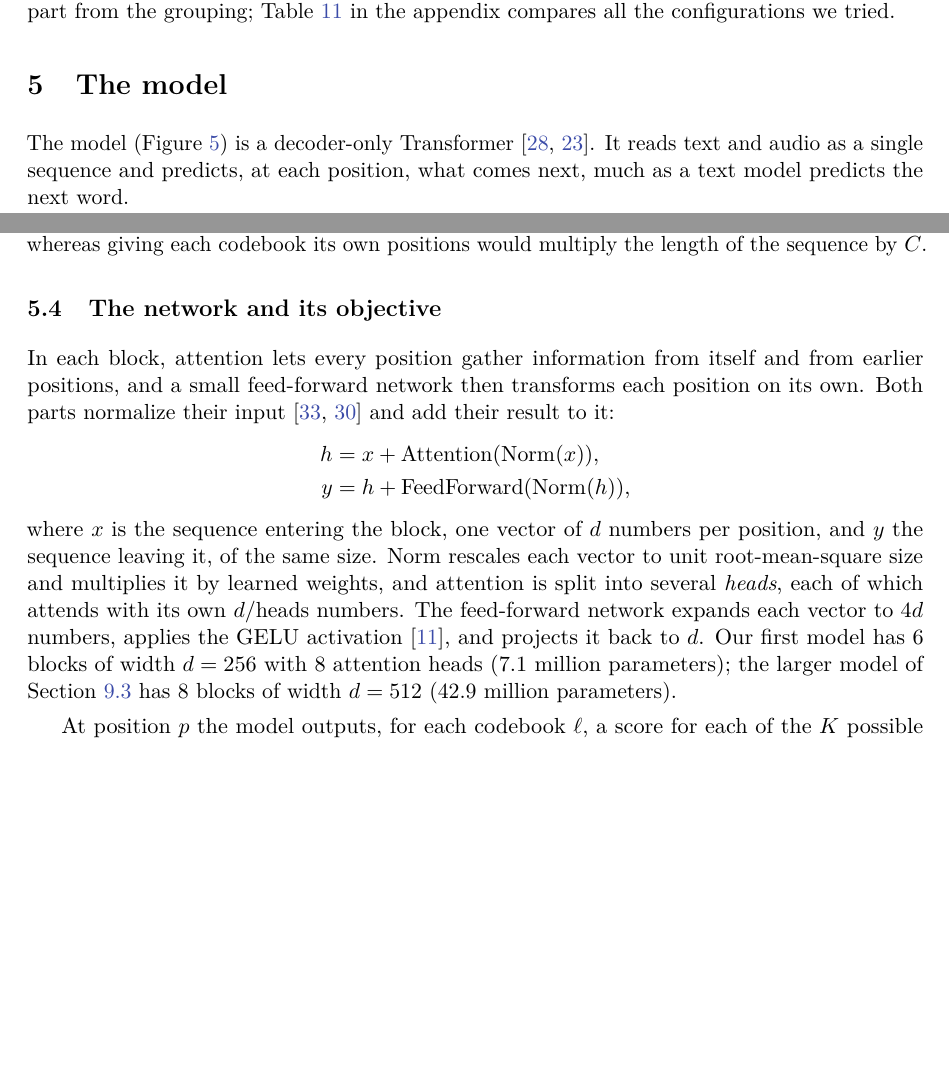
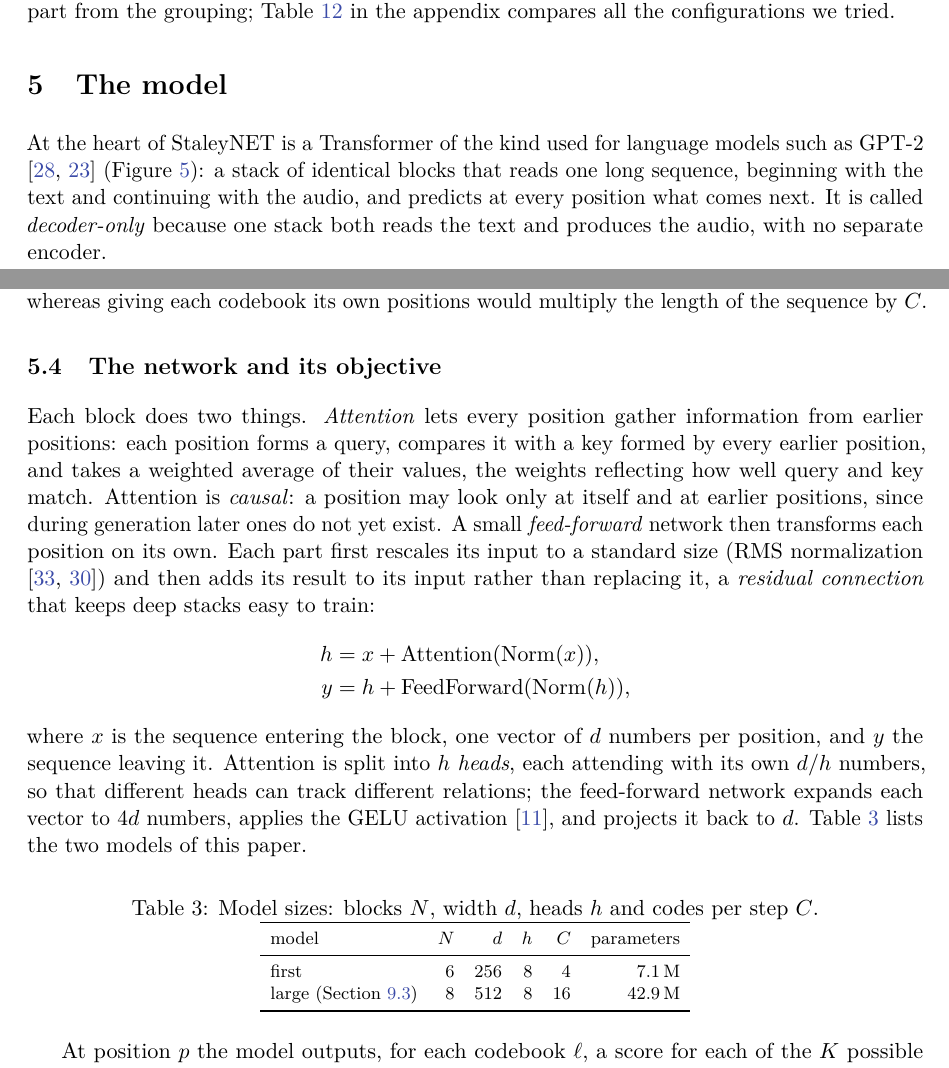
Before and after one commit to arpanpathak/staleynet, a LaTeX paper (paper/preprint.tex, which reads paper/body.tex): two parts of pages 10 and 13 of 27 before the commit and two parts of pages 10 and 13 of 28 after it, joined at a grey line, cut so that both start at the same text, the shorter picture padded with empty space. Compiled offline with pdfLaTeX.

Commit message:
paper: explain the network before naming its parts
The model section says what a decoder-only Transformer is, what
attention, causality, residual connections, normalization and heads do,
and lists the model sizes in a table.

```diff
--- a/paper/body.tex
+++ b/paper/body.tex
@@ -559,10 +559,12 @@ tried.
 \section{The model}
 \label{sec:model}
 
-The model (\cref{fig:model}) is a decoder-only Transformer
-\cite{vaswani2017attention,radford2019language}. It reads text and audio as a
-single sequence and predicts, at each position, what comes next, much as a
-text model predicts the next word.
+At the heart of StaleyNET is a Transformer of the kind used for language
+models such as GPT-2 \cite{vaswani2017attention,radford2019language}
+(\cref{fig:model}): a stack of identical blocks that reads one long sequence,
+beginning with the text and continuing with the audio, and predicts at every
+position what comes next. It is called \emph{decoder-only} because one stack
+both reads the text and produces the audio, with no separate encoder.
 
 \begin{figure}[htbp]
 \centering
@@ -667,23 +669,44 @@ length of the sequence by $C$.
 \subsection{The network and its objective}
 \label{sec:objective}
 
-In each block, attention lets every position gather information from itself
-and from earlier positions, and a small feed-forward network then transforms
-each position on its own. Both parts normalize their input
-\cite{zhang2019rmsnorm,xiong2020layernorm} and add their result to it:
+Each block does two things. \emph{Attention} lets every position gather
+information from earlier positions: each position forms a query, compares it
+with a key formed by every earlier position, and takes a weighted average of
+their values, the weights reflecting how well query and key match. Attention
+is \emph{causal}: a position may look only at itself and at earlier positions,
+since during generation later ones do not yet exist. A small
+\emph{feed-forward} network then transforms each position on its own. Each
+part first rescales its input to a standard size (RMS normalization
+\cite{zhang2019rmsnorm,xiong2020layernorm}) and then adds its result to its
+input rather than replacing it, a \emph{residual connection} that keeps deep
+stacks easy to train:
 \begin{align*}
 h &= x + \operatorname{Attention}(\operatorname{Norm}(x)), \\
 y &= h + \operatorname{FeedForward}(\operatorname{Norm}(h)),
 \end{align*}
 where $x$ is the sequence entering the block, one vector of $d$ numbers per
-position, and $y$ the sequence leaving it, of the same size. Norm rescales each
-vector to unit root-mean-square size and multiplies it by learned weights, and attention is split into several
-\emph{heads}, each of which attends with its own $d/\text{heads}$ numbers. The
-feed-forward network expands each vector to $4d$ numbers, applies the GELU
-activation \cite{hendrycks2016gelu}, and projects it back to $d$. Our first
-model has 6 blocks of width $d = 256$ with 8 attention heads (7.1 million
-parameters); the larger model of \cref{sec:large} has 8 blocks of width
-$d = 512$ (42.9 million parameters).
+position, and $y$ the sequence leaving it. Attention is split into $h$
+\emph{heads}, each attending with its own $d/h$ numbers, so that different
+heads can track different relations; the feed-forward network expands each
+vector to $4d$ numbers, applies the GELU activation \cite{hendrycks2016gelu},
+and projects it back to $d$. \Cref{tab:models} lists the two models of this
+paper.
+
+\begin{table}[htbp]
+\centering
+\caption{Model sizes: blocks $N$, width $d$, heads $h$ and codes per step $C$.}
+\label{tab:models}
+\footnotesize
+\setlength{\tabcolsep}{5pt}
+\begin{tabular}{lrrrrr}
+\toprule
+model & $N$ & $d$ & $h$ & $C$ & parameters \\
+\midrule
+first & 6 & 256 & 8 & 4 & 7.1\,M \\
+large (\cref{sec:large}) & 8 & 512 & 8 & 16 & 42.9\,M \\
+\bottomrule
+\end{tabular}
+\end{table}
 
 At position $p$ the model outputs, for each codebook $\ell$, a score for each of
 the $K$ possible codes, and a softmax turns the scores into a probability
```
Also changed, not shown: docs/assets/paper-ieee.pdf, docs/assets/paper-preprint.pdf, paper/ieee.pdf, paper/preprint.pdf.
